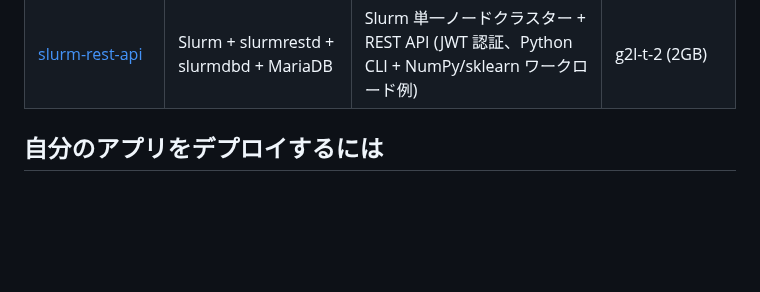
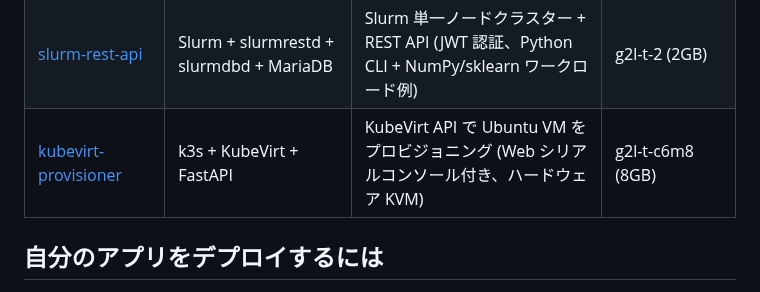
Before and after one commit to crowdy/conoha-cli-app-samples, a Markdown page: README.md, the part around the change. Rendered like a GitHub page; blank space fills up the shorter version.

Commit message:
docs(kubevirt-provisioner): README + add to top-level sample list

```diff
--- a/README.md
+++ b/README.md
@@ -92,6 +92,7 @@ conoha app deploy myserver
 | [meilisearch](meilisearch/) | Meilisearch | セルフホスティング全文検索エンジン | g2l-t-1 (1GB) |
 | [opencascade-fem](opencascade-fem/) | OpenCascade + gmsh + scikit-fem (FastAPI + vtk.js) | パラメトリック CAD → メッシュ → 線形弾性 FEM → ブラウザ 3D 可視化 | g2l-t-2 (2GB) |
 | [slurm-rest-api](slurm-rest-api/) | Slurm + slurmrestd + slurmdbd + MariaDB | Slurm 単一ノードクラスター + REST API (JWT 認証、Python CLI + NumPy/sklearn ワークロード例) | g2l-t-2 (2GB) |
+| [kubevirt-provisioner](kubevirt-provisioner/) | k3s + KubeVirt + FastAPI | KubeVirt API で Ubuntu VM をプロビジョニング (Web シリアルコンソール付き、ハードウェア KVM) | g2l-t-c6m8 (8GB) |
 
 ## 自分のアプリをデプロイするには
 
```
Also changed, not shown: kubevirt-provisioner/README.md (added, +69 -0 lines).
